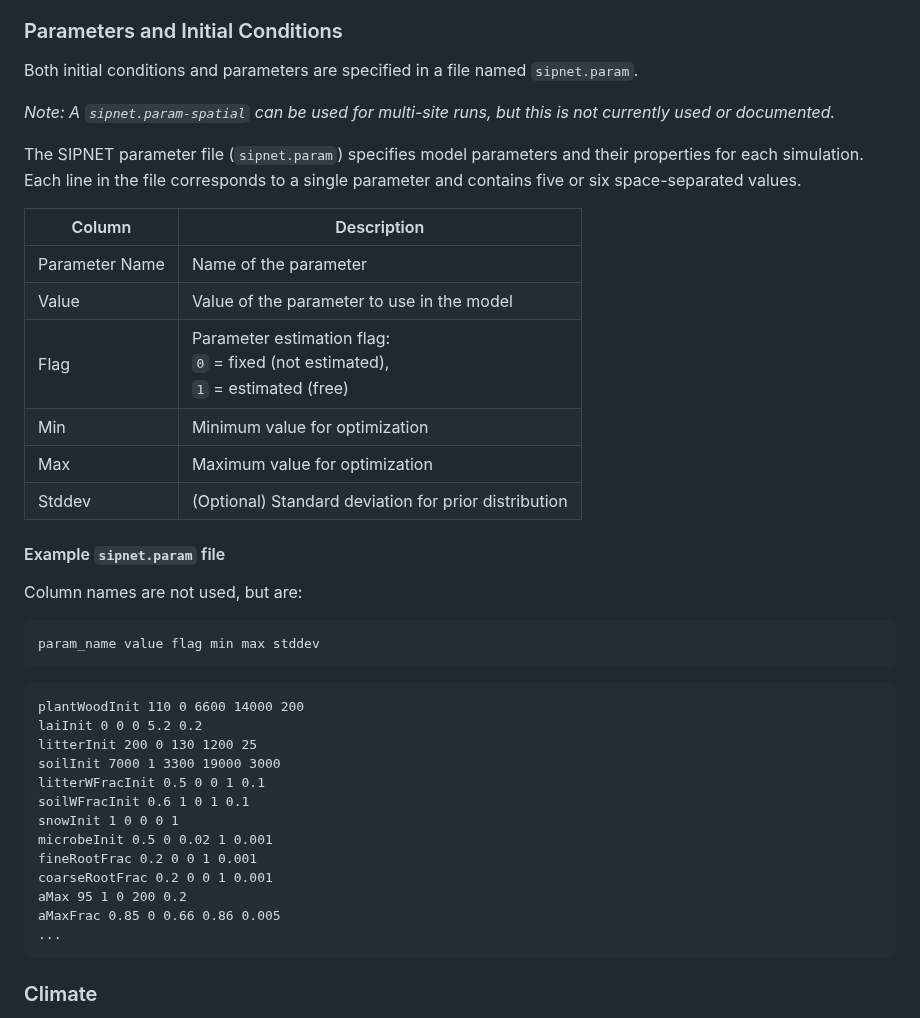
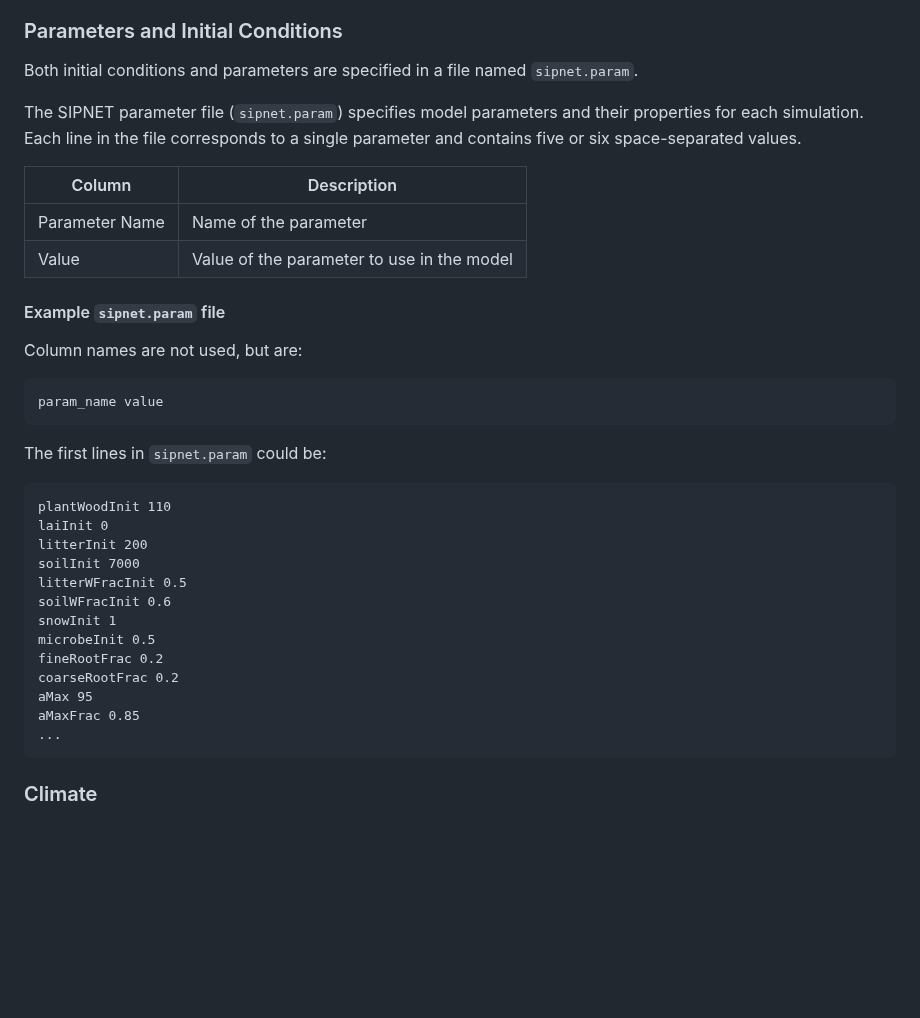
Before and after one commit to PecanProject/sipnet, a Markdown page: docs/parameters.md, the part around the change. GitHub-like rendering; blank space fills up the shorter version.

````diff
--- a/docs/parameters.md
+++ b/docs/parameters.md
@@ -348,10 +348,6 @@ using the [PEcAn Framework](https://pecanproject.org/).
 
 Both initial conditions and parameters are specified in a file named `sipnet.param`.
 
-_Note: A `sipnet.param-spatial` can be used for multi-site runs, but this is not currently used
-or documented._
-
-
 The SIPNET parameter file (`sipnet.param`) specifies model parameters and their properties for each simulation.
 Each line in the file corresponds to a single parameter and contains five or six space-separated values.
 
@@ -359,32 +355,30 @@ Each line in the file corresponds to a single parameter and contains five or six
 | -------------- | ----------------------------------------------------------------------------------------- |
 | Parameter Name | Name of the parameter                                                  |
 | Value          | Value of the parameter to use in the model                             |
-| Flag           | Parameter estimation flag: <br> `0` = fixed (not estimated), <br> `1` = estimated (free)  |
-| Min            | Minimum value for optimization                                         |
-| Max            | Maximum value for optimization                                         |
-| Stddev         | (Optional) Standard deviation for prior distribution                   |
 
 #### Example `sipnet.param` file
 
 Column names are not used, but are:
+
 ```
-param_name value flag min max stddev
+param_name value
 ```
 
+The first lines in `sipnet.param` could be:
 
 ```
-plantWoodInit 110 0 6600 14000 200
-laiInit 0 0 0 5.2 0.2
-litterInit 200 0 130 1200 25
-soilInit 7000 1 3300 19000 3000
-litterWFracInit 0.5 0 0 1 0.1
-soilWFracInit 0.6 1 0 1 0.1
-snowInit 1 0 0 0 1
-microbeInit 0.5 0 0.02 1 0.001
-fineRootFrac 0.2 0 0 1 0.001
-coarseRootFrac 0.2 0 0 1 0.001
-aMax 95 1 0 200 0.2
-aMaxFrac 0.85 0 0.66 0.86 0.005
+plantWoodInit 110
+laiInit 0
+litterInit 200
+soilInit 7000
+litterWFracInit 0.5
+soilWFracInit 0.6
+snowInit 1
+microbeInit 0.5
+fineRootFrac 0.2
+coarseRootFrac 0.2
+aMax 95
+aMaxFrac 0.85
 ...
 ```
 
````
